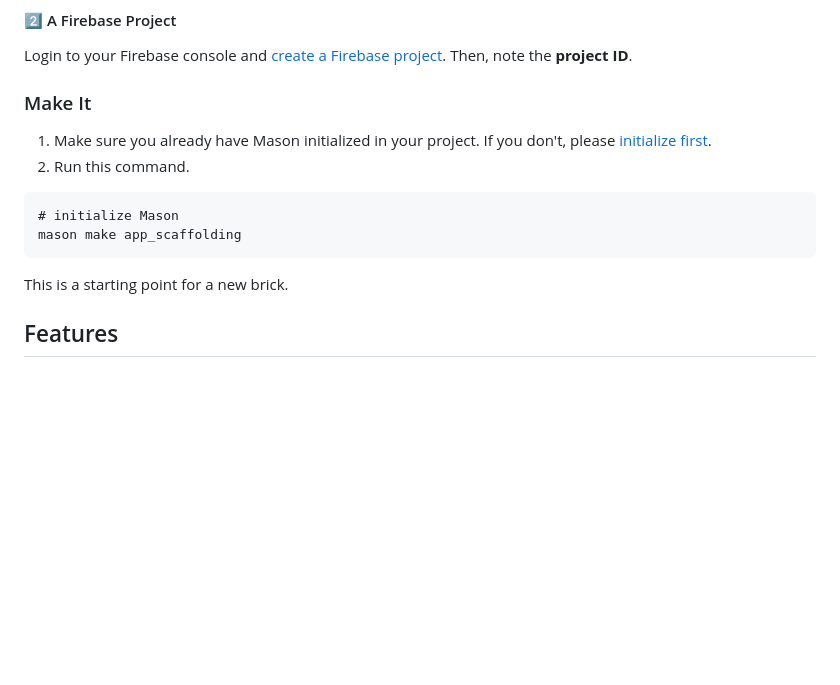
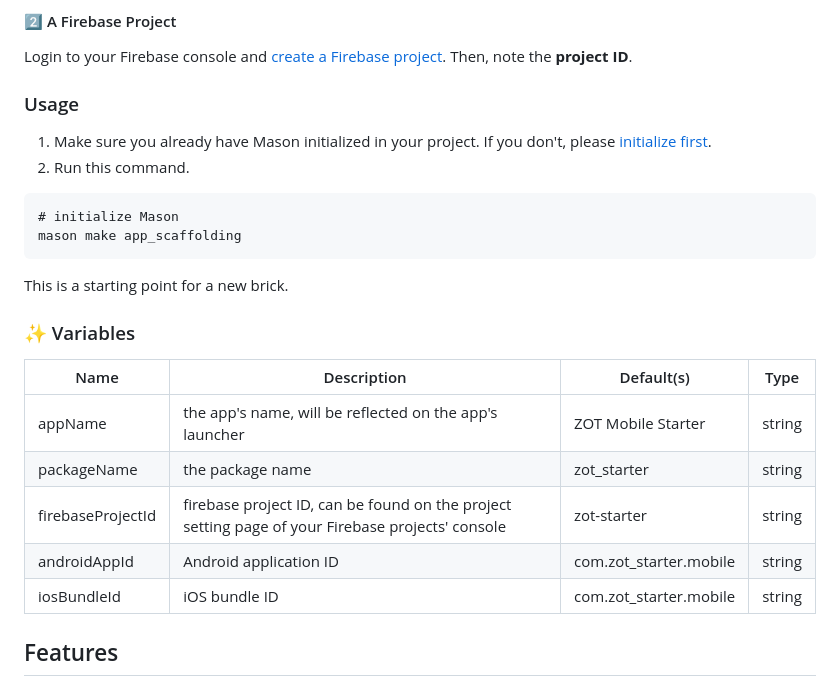
Before and after one commit to mrkahfi/mobile_bricks, a Markdown page: app_scaffolding/README.md, the part around the change. Rendered like a GitHub page; blank space fills up the shorter version.

Commit message:
docs: update applink docs

```diff
--- a/app_scaffolding/README.md
+++ b/app_scaffolding/README.md
@@ -40,7 +40,7 @@ firebase login
 
 Login to your Firebase console and [create a Firebase project](https://console.firebase.google.com/u/0/). Then, note the **project ID**.
 
-### Make It
+### Usage
 
 1. Make sure you already have Mason initialized in your project. If you don't, please [initialize first](https://github.com/zero-one-group/mobile_bricks#getting-started).
 2. Run this command.
@@ -51,6 +51,15 @@ mason make app_scaffolding
 
 This is a starting point for a new brick.
 
+### ✨ Variables
+
+| Name              | Description                                                                                      | Default(s)             | Type   |
+|-------------------|--------------------------------------------------------------------------------------------------|------------------------|--------|
+| appName           | the app's name, will be reflected on the app's launcher                                          | ZOT Mobile Starter     | string |
+| packageName       | the package name                                                                                 | zot_starter            | string |
+| firebaseProjectId | firebase project ID, can be found on the project setting page of your Firebase projects' console | zot-starter            | string |
+| androidAppId      | Android application ID                                                                           | com.zot_starter.mobile | string |
+| iosBundleId       | iOS bundle ID                                                                                    | com.zot_starter.mobile | string |
 
 ## Features
 *  Adapted from Clean Architecture with Riverpod state Management
```
